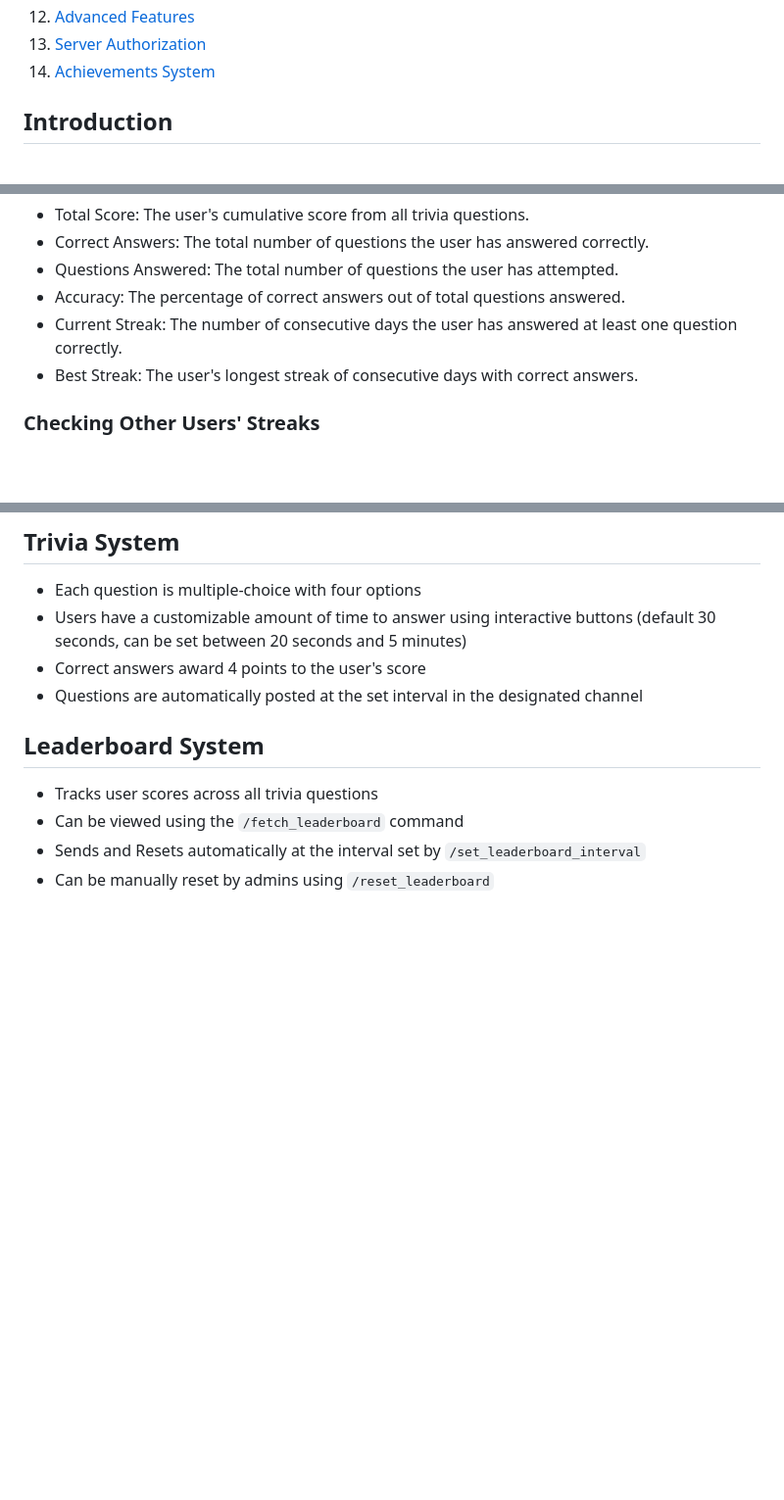
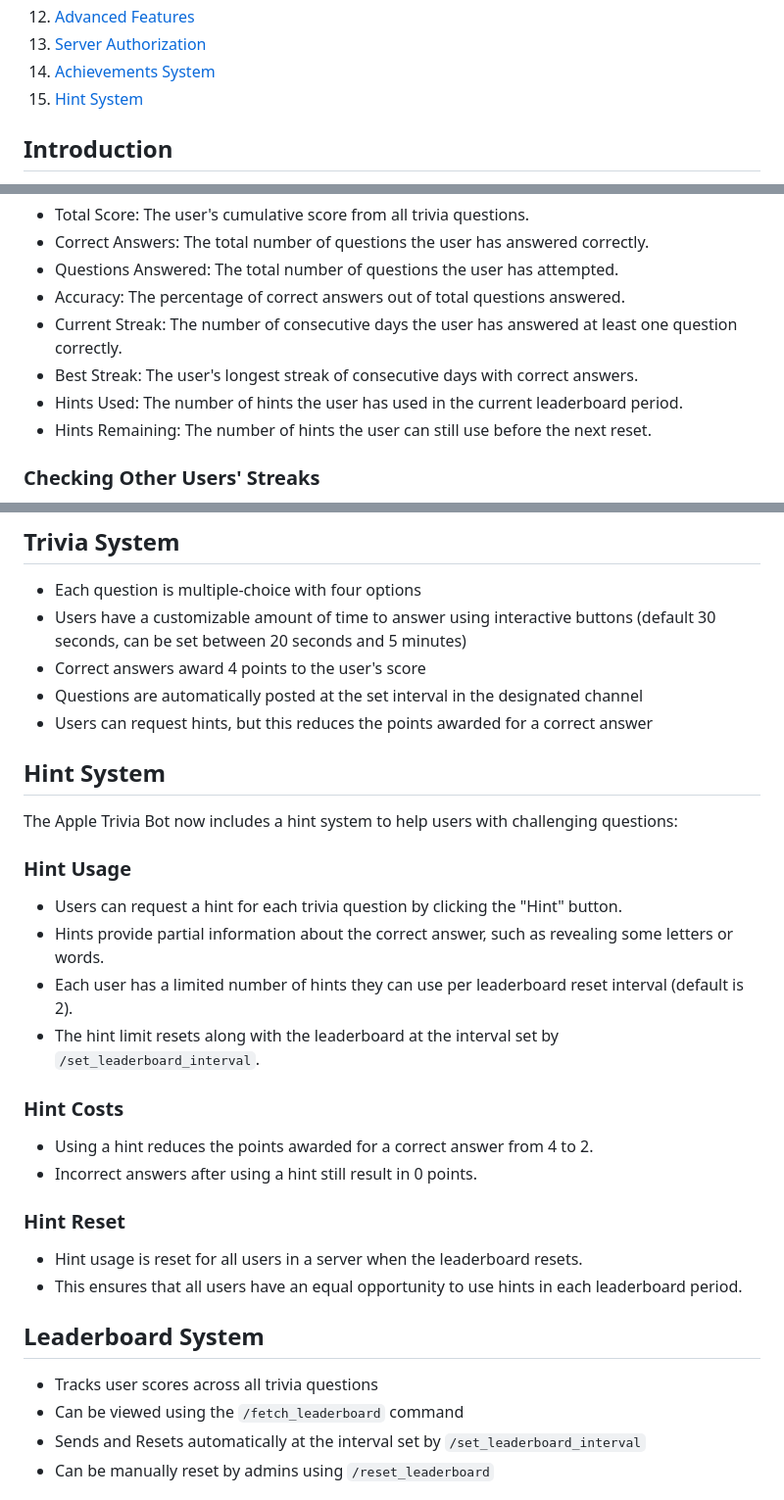
Before and after one commit to TermuxHackz/Apple-trivia-bot, a Markdown page: docs/README.md, 3 parts joined by grey strips. Shown: that part at 98% size. GitHub-like rendering; blank space fills up the shorter version.

```diff
--- a/docs/README.md
+++ b/docs/README.md
@@ -15,6 +15,7 @@
 12. [Advanced Features](#advanced-features)
 13. [Server Authorization](#server-authorization)
 14. [Achievements System](#achievements-system)
+15. [Hint System](#hint-system)
 
 ## Introduction
 
@@ -134,6 +136,8 @@ The profile includes the following information:
 - Accuracy: The percentage of correct answers out of total questions answered.
 - Current Streak: The number of consecutive days the user has answered at least one question correctly.
 - Best Streak: The user's longest streak of consecutive days with correct answers.
+- Hints Used: The number of hints the user has used in the current leaderboard period.
+- Hints Remaining: The number of hints the user can still use before the next reset.
 
 ### Checking Other Users' Streaks
 
@@ -149,6 +153,28 @@ This feature allows for friendly competition and encourages regular participatio
 - Users have a customizable amount of time to answer using interactive buttons (default 30 seconds, can be set between 20 seconds and 5 minutes)
 - Correct answers award 4 points to the user's score
 - Questions are automatically posted at the set interval in the designated channel
+- Users can request hints, but this reduces the points awarded for a correct answer
+
+## Hint System
+
+The Apple Trivia Bot now includes a hint system to help users with challenging questions:
+
+### Hint Usage
+
+- Users can request a hint for each trivia question by clicking the "Hint" button.
+- Hints provide partial information about the correct answer, such as revealing some letters or words.
+- Each user has a limited number of hints they can use per leaderboard reset interval (default is 2).
+- The hint limit resets along with the leaderboard at the interval set by `/set_leaderboard_interval`.
+
+### Hint Costs
+
+- Using a hint reduces the points awarded for a correct answer from 4 to 2.
+- Incorrect answers after using a hint still result in 0 points.
+
+### Hint Reset
+
+- Hint usage is reset for all users in a server when the leaderboard resets.
+- This ensures that all users have an equal opportunity to use hints in each leaderboard period.
 
 ## Leaderboard System
 
```
Also changed, not shown: other parts of docs/README.md (+2 -1 lines).
